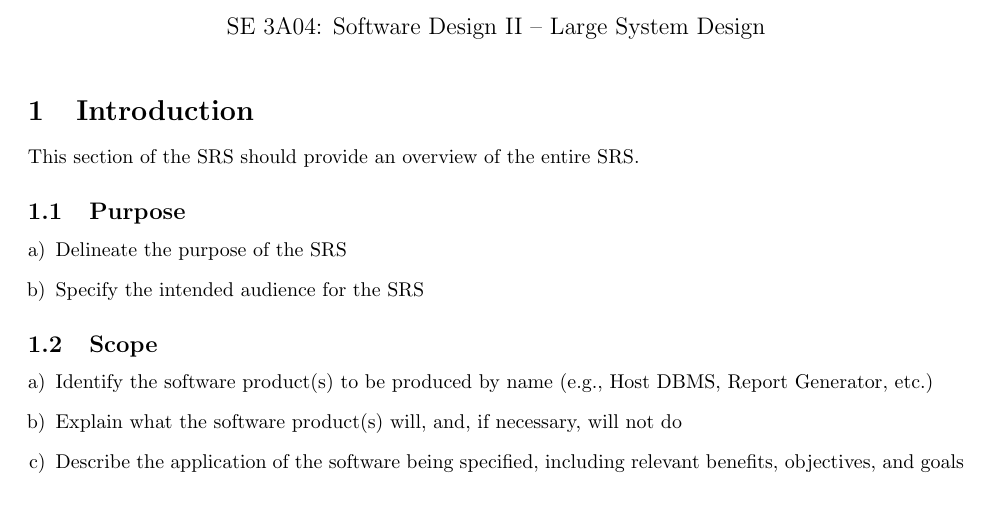
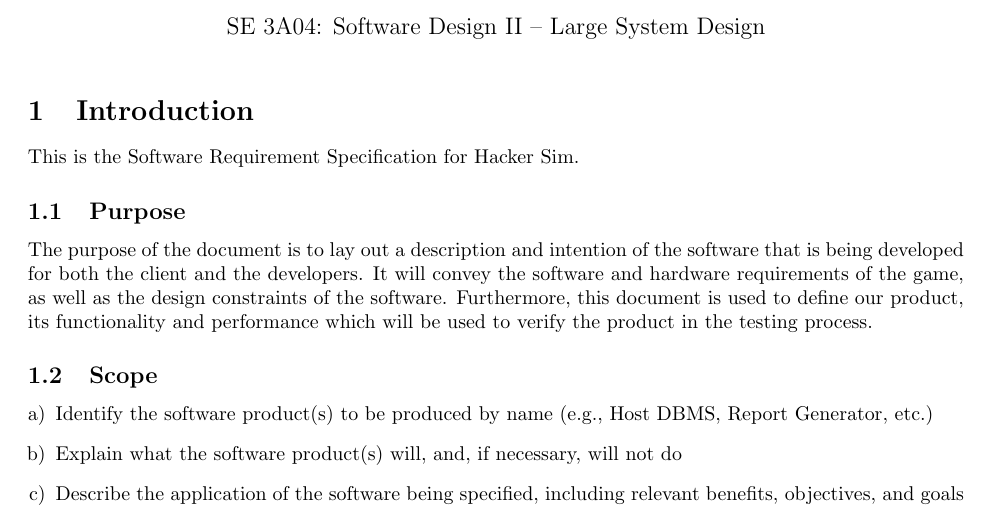
Before and after one commit to arkinmodi/Hacker-Sim, a LaTeX document (Docs/D1/D1.tex): part of page 1 of 7, cut so that both start at the same text. Compiled offline with pdfLaTeX.

Commit message:
Adding Purpose

```diff
--- a/Docs/D1/D1.tex
+++ b/Docs/D1/D1.tex
@@ -37,18 +37,16 @@
 
 \section{Introduction}
 \label{sec:introduction}
-% Begin Section
-
-This section of the SRS should provide an overview of the entire SRS.
+This is the Software Requirement Specification for Hacker Sim.
 
 \subsection{Purpose}
 \label{sub:purpose}
-% Begin SubSection
-\begin{enumerate}[a)]
-	\item Delineate the purpose of the SRS
-	\item Specify the intended audience for the SRS
-\end{enumerate}
-% End SubSection
+The purpose of the document is to lay out a description and intention of the
+software that is being developed for both the client and the developers. It
+will convey the software and hardware requirements of the game, as well as the
+design constraints of the software. Furthermore, this document is used to define
+our product, its functionality and performance which will be used to verify the
+product in the testing process.
 
 \subsection{Scope}
 \label{sub:scope}
```
Also changed, not shown: Docs/D1/D1.pdf.
